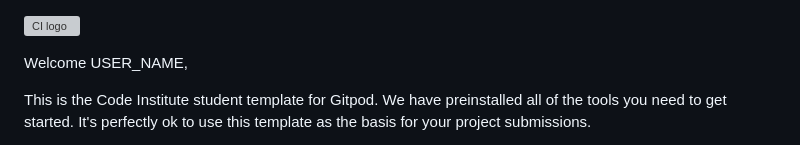
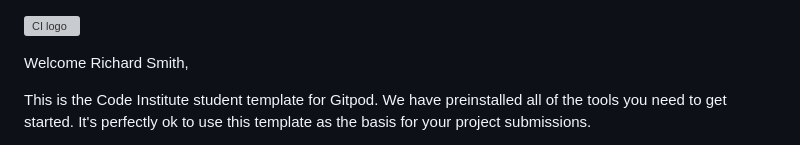
Before and after one commit to Richy011/fish-tank-guy, a Markdown page: README.md, the part around the change. Rendered like a GitHub page; grey boxes are pictures that could not be loaded.

```diff
--- a/README.md
+++ b/README.md
@@ -1,6 +1,6 @@
 ![CI logo](https://codeinstitute.s3.amazonaws.com/fullstack/ci_logo_small.png)
 
-Welcome USER_NAME,
+Welcome Richard Smith,
 
 This is the Code Institute student template for Gitpod. We have preinstalled all of the tools you need to get started. It's perfectly ok to use this template as the basis for your project submissions.
 
```
Also changed, not shown: assets/images/Fish-tank-guy logo.png (added), assets/images/fish-tank-guy-home-image.jpg (added), 3 other files.
